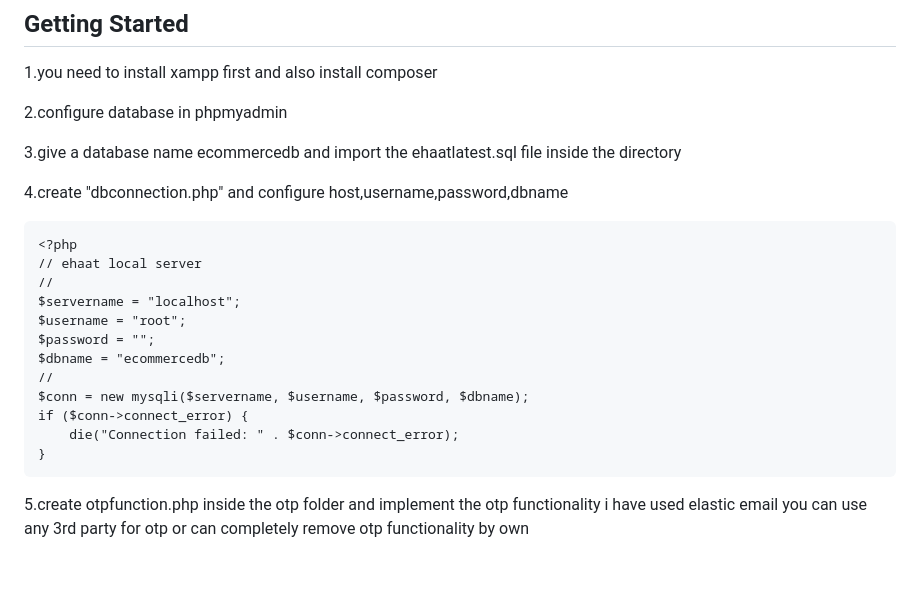
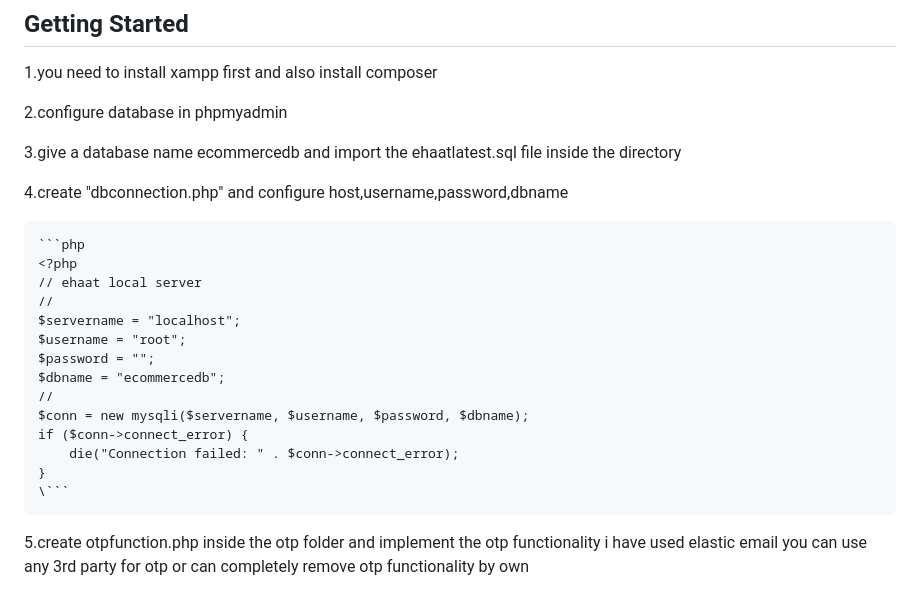
Before and after one commit to niranjandahal/Ehaat_web-C2C_model, a Markdown page: README.md, the part around the change. Rendered like a GitHub page; blank space fills up the shorter version.

````diff
--- a/README.md
+++ b/README.md
@@ -16,7 +16,7 @@ A web based project you can see it live at [ehaat.com](http://ehaat.42web.io)
 
 4.create "dbconnection.php" and configure host,username,password,dbname
 
-
+    ```php
     <?php
     // ehaat local server
     //
@@ -29,7 +29,7 @@ A web based project you can see it live at [ehaat.com](http://ehaat.42web.io)
     if ($conn->connect_error) {
         die("Connection failed: " . $conn->connect_error);
     }
-
+    \```
 
 5.create otpfunction.php inside the otp folder and implement the otp functionality i have used elastic email you can use any 3rd party for otp or can completely remove otp functionality by own
 
````
